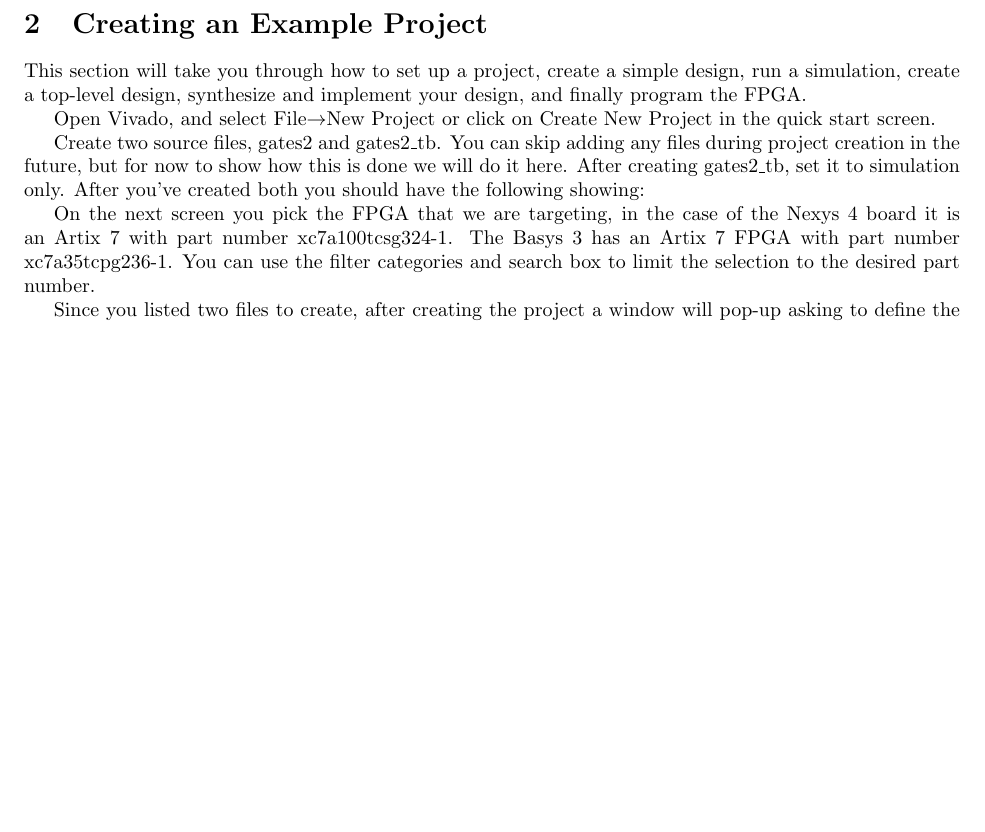
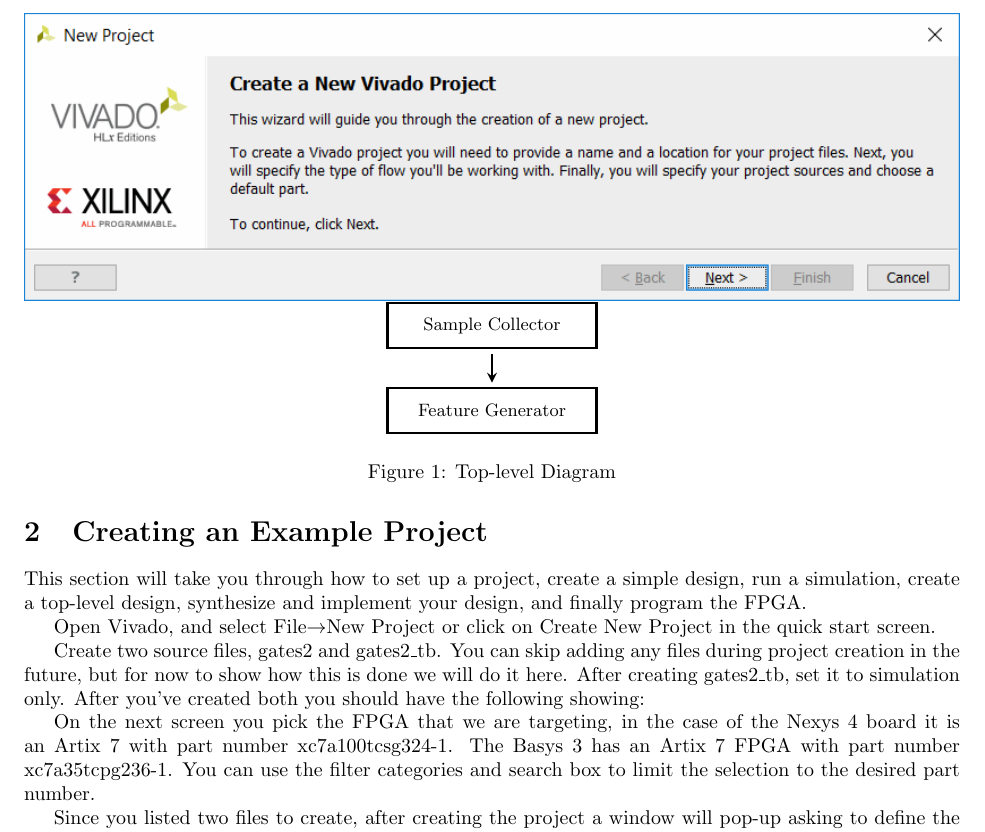
Before and after one commit to Lohrer/fpga_tutorials, a LaTeX document (vivado_tutorial/vivado_tutorial.tex, which reads vivado_tutorial/tex/example_project.tex): part of page 3 of 4, cut at the place of the change, the shorter picture padded with empty space. Compiled offline with pdfLaTeX.

Commit message:
Add example tikz and new project images

```diff
--- a/vivado_tutorial/tex/example_project.tex
+++ b/vivado_tutorial/tex/example_project.tex
@@ -8,7 +8,32 @@ program the FPGA.
 Open Vivado, and select File$\rightarrow$New Project or click on Create New Project in the
 quick start screen.
 
-% LOTS OF FIGS
+\begin{figure}[!t]
+\centering
+\includegraphics[width=\textwidth]{new_project_start_page}
+\begin{tikzpicture}[
+    %framed,scale=1, every node/.style={scale=1},
+    box/.style={%
+        rectangle, draw=black, very thick, minimum height=2.25em, minimum width=10.5em,%
+        inner xsep=.25cm, outer sep=.10cm, text centered,
+        draw, align=center
+    },
+    %%% Arrow styles
+    arrow/.style={very thick, ->, >=stealth},
+    dblarrow/.style={very thick, <->, >=stealth},
+    componentnode/.style={shape=rectangle},
+    memorynode/.style={shape=rectangle}
+    ]
+
+    %%% Components
+    \node [box] (sampler) {\small Sample Collector};
+    \node [below of=sampler, yshift=-.5cm, box] (features) {\small Feature Generator};
+
+    %%% Arrows
+    \draw [arrow] (sampler) -- (features);
+\end{tikzpicture}
+\caption{Top-level Diagram}
+\end{figure}
 
 Create two source files, gates2 and gates2\_tb.
 You can skip adding any files during project creation in the future, but for now to show how
```
Also changed, not shown: vivado_tutorial/img/new_project_name_page.png (added), vivado_tutorial/img/new_project_start_page.png (added).
